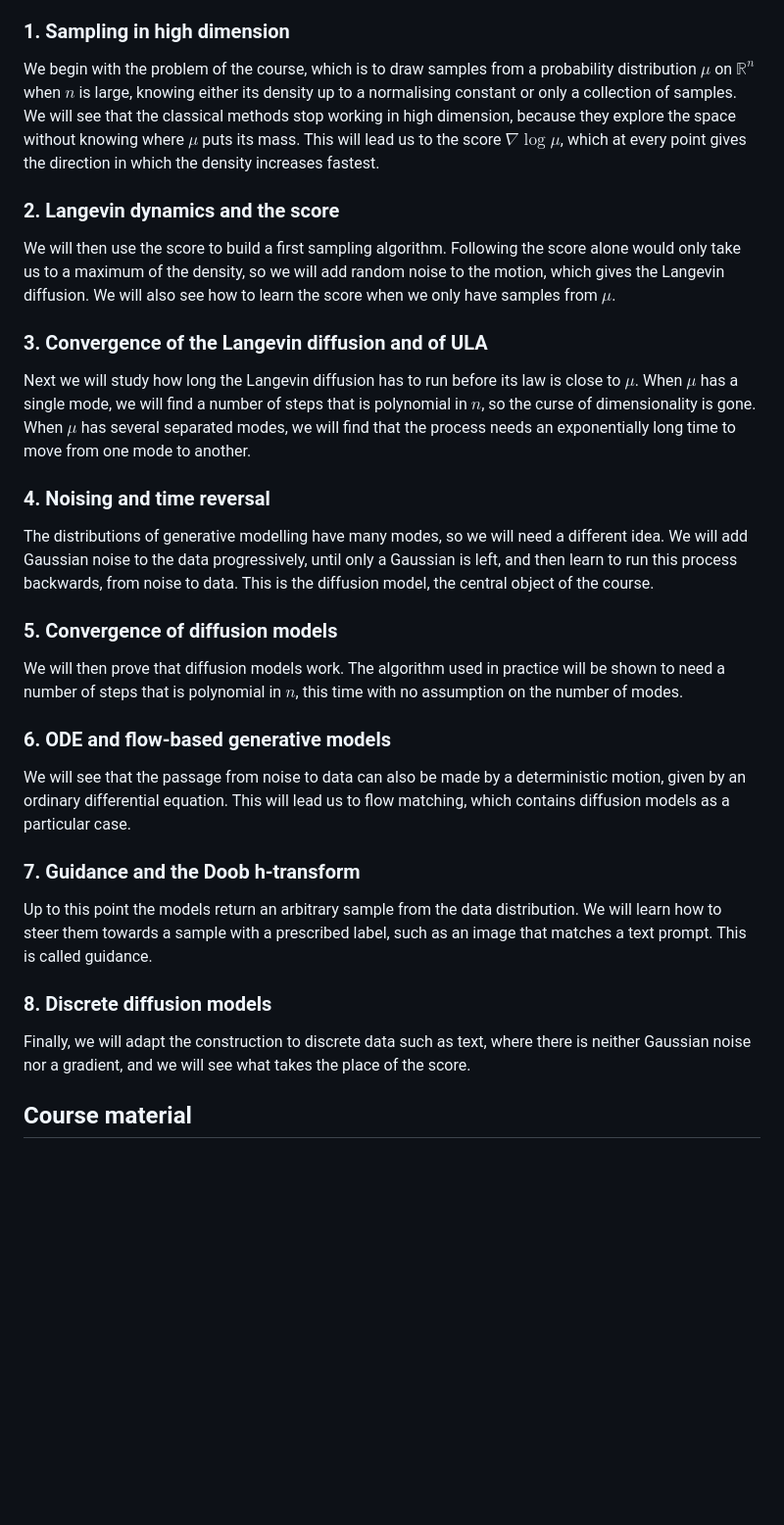
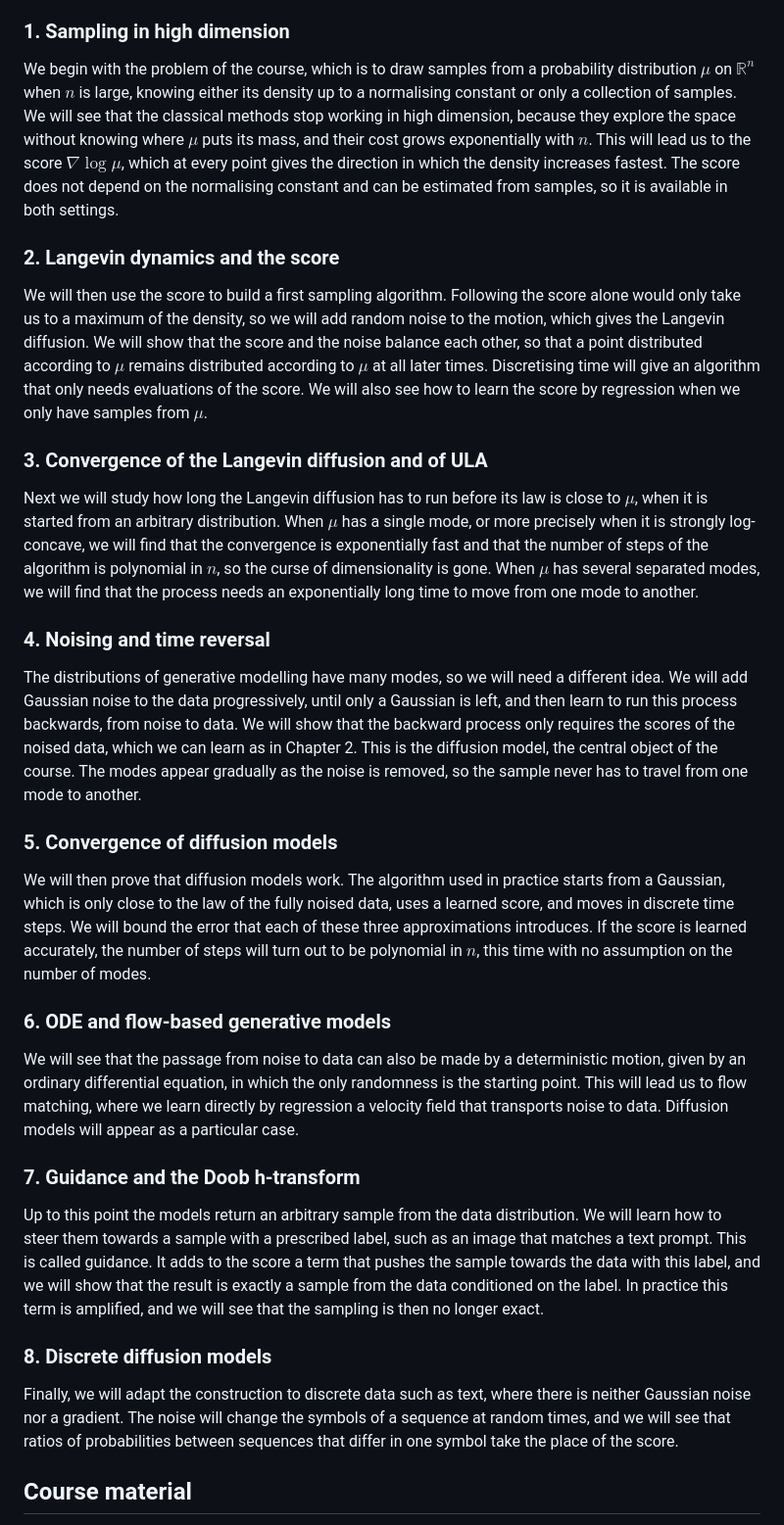
Before and after one commit to crispitagorico/gen-ai-imperial, a Markdown page: README.md, the part around the change. Shown at 98% size. GitHub-like rendering; blank space fills up the shorter version.

```diff
--- a/README.md
+++ b/README.md
@@ -9,35 +9,35 @@ We will begin by analysing Langevin dynamics and score matching, and then develo
 
 ### 1. Sampling in high dimension
 
-We begin with the problem of the course, which is to draw samples from a probability distribution $\mu$ on $\mathbb{R}^n$ when $n$ is large, knowing either its density up to a normalising constant or only a collection of samples. We will see that the classical methods stop working in high dimension, because they explore the space without knowing where $\mu$ puts its mass. This will lead us to the score $\nabla\log\mu$, which at every point gives the direction in which the density increases fastest.
+We begin with the problem of the course, which is to draw samples from a probability distribution $\mu$ on $\mathbb{R}^n$ when $n$ is large, knowing either its density up to a normalising constant or only a collection of samples. We will see that the classical methods stop working in high dimension, because they explore the space without knowing where $\mu$ puts its mass, and their cost grows exponentially with $n$. This will lead us to the score $\nabla\log\mu$, which at every point gives the direction in which the density increases fastest. The score does not depend on the normalising constant and can be estimated from samples, so it is available in both settings.
 
 ### 2. Langevin dynamics and the score
 
-We will then use the score to build a first sampling algorithm. Following the score alone would only take us to a maximum of the density, so we will add random noise to the motion, which gives the Langevin diffusion. We will also see how to learn the score when we only have samples from $\mu$.
+We will then use the score to build a first sampling algorithm. Following the score alone would only take us to a maximum of the density, so we will add random noise to the motion, which gives the Langevin diffusion. We will show that the score and the noise balance each other, so that a point distributed according to $\mu$ remains distributed according to $\mu$ at all later times. Discretising time will give an algorithm that only needs evaluations of the score. We will also see how to learn the score by regression when we only have samples from $\mu$.
 
 ### 3. Convergence of the Langevin diffusion and of ULA
 
-Next we will study how long the Langevin diffusion has to run before its law is close to $\mu$. When $\mu$ has a single mode, we will find a number of steps that is polynomial in $n$, so the curse of dimensionality is gone. When $\mu$ has several separated modes, we will find that the process needs an exponentially long time to move from one mode to another.
+Next we will study how long the Langevin diffusion has to run before its law is close to $\mu$, when it is started from an arbitrary distribution. When $\mu$ has a single mode, or more precisely when it is strongly log-concave, we will find that the convergence is exponentially fast and that the number of steps of the algorithm is polynomial in $n$, so the curse of dimensionality is gone. When $\mu$ has several separated modes, we will find that the process needs an exponentially long time to move from one mode to another.
 
 ### 4. Noising and time reversal
 
-The distributions of generative modelling have many modes, so we will need a different idea. We will add Gaussian noise to the data progressively, until only a Gaussian is left, and then learn to run this process backwards, from noise to data. This is the diffusion model, the central object of the course.
+The distributions of generative modelling have many modes, so we will need a different idea. We will add Gaussian noise to the data progressively, until only a Gaussian is left, and then learn to run this process backwards, from noise to data. We will show that the backward process only requires the scores of the noised data, which we can learn as in Chapter 2. This is the diffusion model, the central object of the course. The modes appear gradually as the noise is removed, so the sample never has to travel from one mode to another.
 
 ### 5. Convergence of diffusion models
 
-We will then prove that diffusion models work. The algorithm used in practice will be shown to need a number of steps that is polynomial in $n$, this time with no assumption on the number of modes.
+We will then prove that diffusion models work. The algorithm used in practice starts from a Gaussian, which is only close to the law of the fully noised data, uses a learned score, and moves in discrete time steps. We will bound the error that each of these three approximations introduces. If the score is learned accurately, the number of steps will turn out to be polynomial in $n$, this time with no assumption on the number of modes.
 
 ### 6. ODE and flow-based generative models
 
-We will see that the passage from noise to data can also be made by a deterministic motion, given by an ordinary differential equation. This will lead us to flow matching, which contains diffusion models as a particular case.
+We will see that the passage from noise to data can also be made by a deterministic motion, given by an ordinary differential equation, in which the only randomness is the starting point. This will lead us to flow matching, where we learn directly by regression a velocity field that transports noise to data. Diffusion models will appear as a particular case.
 
 ### 7. Guidance and the Doob h-transform
 
-Up to this point the models return an arbitrary sample from the data distribution. We will learn how to steer them towards a sample with a prescribed label, such as an image that matches a text prompt. This is called guidance.
+Up to this point the models return an arbitrary sample from the data distribution. We will learn how to steer them towards a sample with a prescribed label, such as an image that matches a text prompt. This is called guidance. It adds to the score a term that pushes the sample towards the data with this label, and we will show that the result is exactly a sample from the data conditioned on the label. In practice this term is amplified, and we will see that the sampling is then no longer exact.
 
 ### 8. Discrete diffusion models
 
-Finally, we will adapt the construction to discrete data such as text, where there is neither Gaussian noise nor a gradient, and we will see what takes the place of the score.
+Finally, we will adapt the construction to discrete data such as text, where there is neither Gaussian noise nor a gradient. The noise will change the symbols of a sequence at random times, and we will see that ratios of probabilities between sequences that differ in one symbol take the place of the score.
 
 ## Course material
 
```
